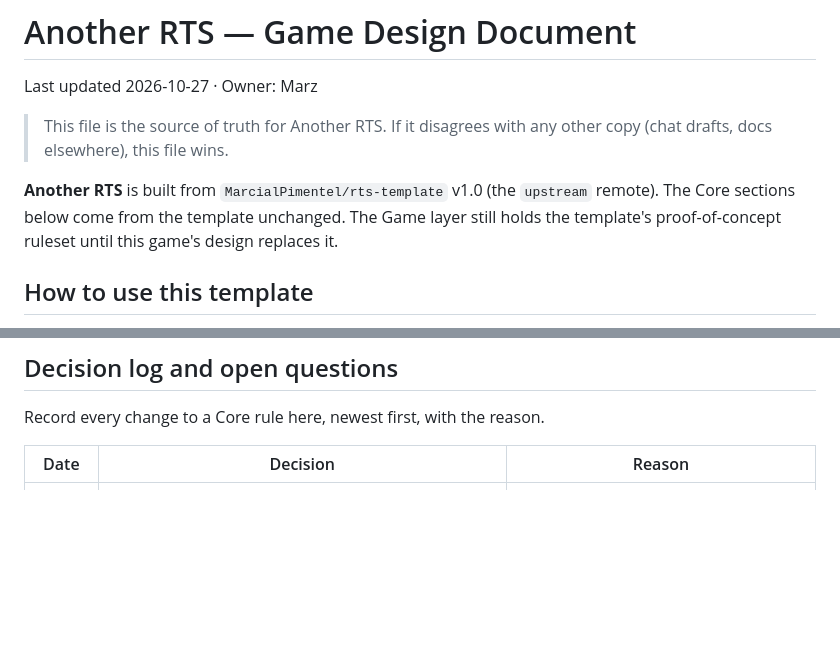
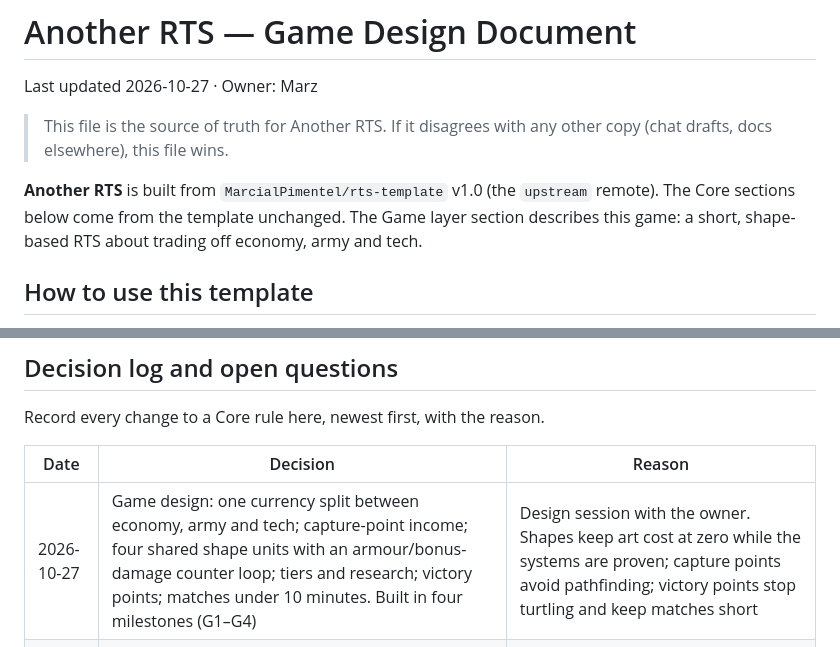
Before and after one commit to MarcialPimentel/another-rts, a Markdown page: docs/GDD.md, 2 parts joined by grey strips. Drawn GitHub-style; blank space fills up the shorter version.

```diff
--- a/docs/GDD.md
+++ b/docs/GDD.md
@@ -4,7 +4,7 @@ Last updated 2026-10-27 · Owner: Marz
 
 > This file is the source of truth for Another RTS. If it disagrees with any other copy (chat drafts, docs elsewhere), this file wins.
 
-**Another RTS** is built from `MarcialPimentel/rts-template` v1.0 (the `upstream` remote). The Core sections below come from the template unchanged. The Game layer still holds the template's proof-of-concept ruleset until this game's design replaces it.
+**Another RTS** is built from `MarcialPimentel/rts-template` v1.0 (the `upstream` remote). The Core sections below come from the template unchanged. The Game layer section describes this game: a short, shape-based RTS about trading off economy, army and tech.
 
 ## How to use this template
 
@@ -307,6 +367,7 @@ Record every change to a Core rule here, newest first, with the reason.
 
 | Date | Decision | Reason |
 | --- | --- | --- |
+| 2026-10-27 | Game design: one currency split between economy, army and tech; capture-point income; four shared shape units with an armour/bonus-damage counter loop; tiers and research; victory points; matches under 10 minutes. Built in four milestones (G1–G4) | Design session with the owner. Shapes keep art cost at zero while the systems are proven; capture points avoid pathfinding; victory points stop turtling and keep matches short |
 | 2026-10-27 | Another RTS created from rts-template v1.0 with shared history (`upstream` remote). It takes over the marz.gg/games/rts page and the SiteGround secrets; its own Render services are `another-rts-server` and `another-rts-client`, and the template's live deploys are retired | The template isn't played on its own, so the game reuses its page and settings. Only one repo deploys to each place, so template pushes can't overwrite the game |
 | 2026-10-25 | Client also published to marz.gg/games/rts from GitHub Actions over SSH; asset paths are relative so one build works at a root or in a subfolder | Wanted the game on the owner's own domain; the server stays on Render because shared hosting can't run it |
 | 2026-10-25 | Ready-up lobby with colour choice; players keep their own colour on both screens (was: local player always blue, opponent red); rooms return to the lobby after a match instead of a separate rematch step | Playtest feedback: seeing your own colour swapped on the other screen was confusing, and a lobby before the match was wanted |
```
Also changed, not shown: other parts of docs/GDD.md (+70 -10 lines).
